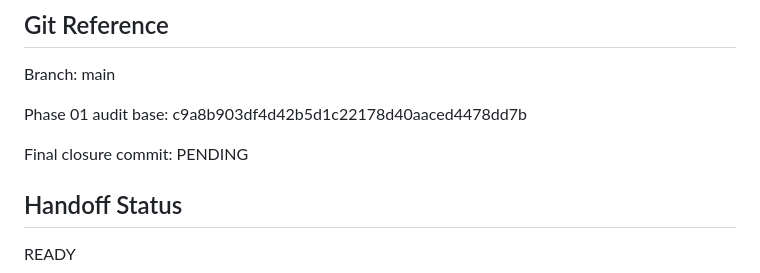
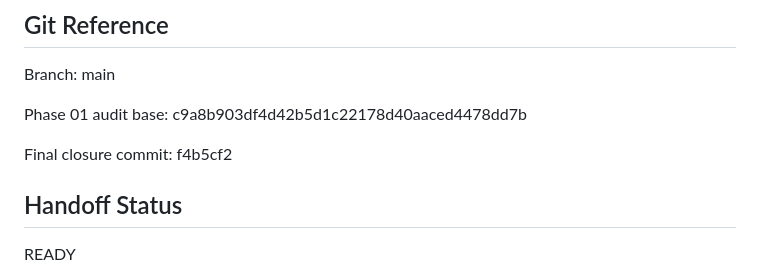
Before and after one commit to julymreko/serviciomunguia-web, a Markdown page: docs/handoffs/PHASE-01-HANDOFF.md, the part around the change. Drawn GitHub-style.

```diff
--- a/docs/handoffs/PHASE-01-HANDOFF.md
+++ b/docs/handoffs/PHASE-01-HANDOFF.md
@@ -138,7 +138,7 @@ Phase 01 audit base:
 c9a8b903df4d42b5d1c22178d40aaced4478dd7b
 
 Final closure commit:
-PENDING
+f4b5cf2
 
 ## Handoff Status
 
```
Also changed, not shown: docs/phases/PHASE-01-foundation.md (+9 -6 lines).
